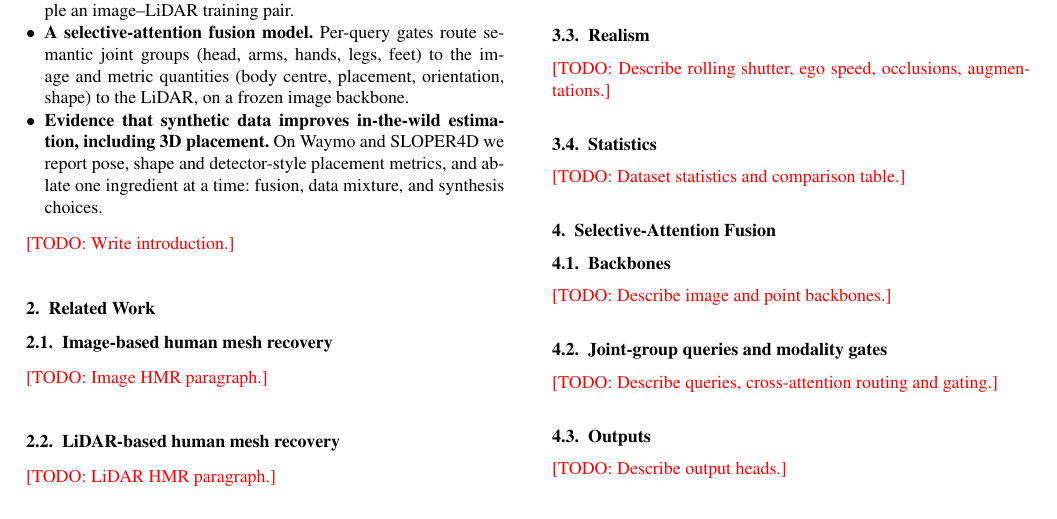
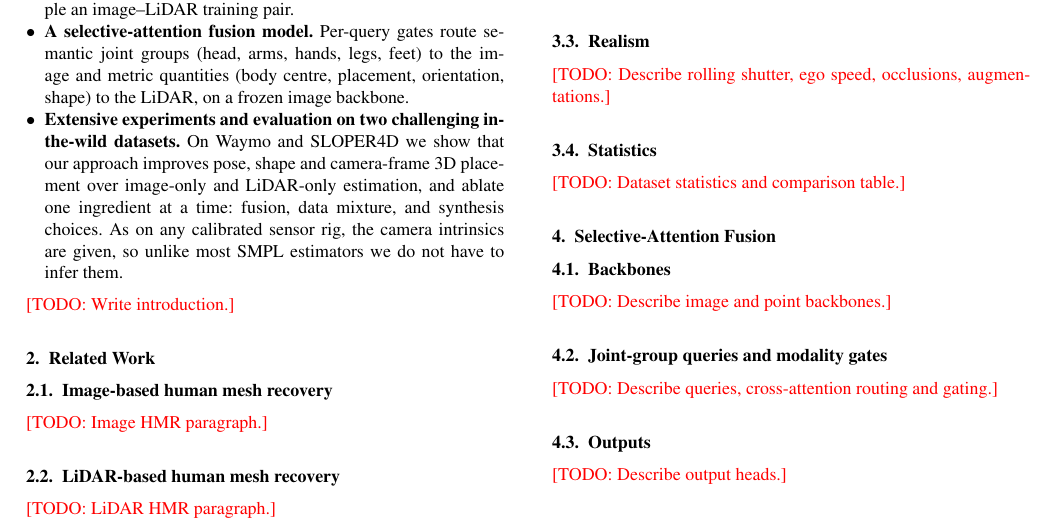
Before and after one commit to max-a-ai/lidar-bedlam, a LaTeX document (paper/main.tex): part of page 1 of 4, cut so that both start at the same text. Compiled offline with pdfLaTeX.

Commit message:
docs rephrase the third contribution around the two in-the-wild datasets and given intrinsics

```diff
--- a/paper/main.tex
+++ b/paper/main.tex
@@ -93,10 +93,13 @@ Our contributions are threefold:
     semantic joint groups (head, arms, hands, legs, feet) to the image and
     metric quantities (body centre, placement, orientation, shape) to the
     LiDAR, on a frozen image backbone.
-  \item \textbf{Evidence that synthetic data improves in-the-wild
-    estimation, including 3D placement.} On Waymo and SLOPER4D we report
-    pose, shape and detector-style placement metrics, and ablate one
-    ingredient at a time: fusion, data mixture, and synthesis choices.
+  \item \textbf{Extensive experiments and evaluation on two challenging
+    in-the-wild datasets.} On Waymo and SLOPER4D we show that our approach
+    improves pose, shape and camera-frame 3D placement over image-only and
+    LiDAR-only estimation, and ablate one ingredient at a time: fusion,
+    data mixture, and synthesis choices. As on any calibrated sensor rig,
+    the camera intrinsics are given, so unlike most SMPL estimators we do
+    not have to infer them.
 \end{itemize}
 \todo{Write introduction.}
 
```
